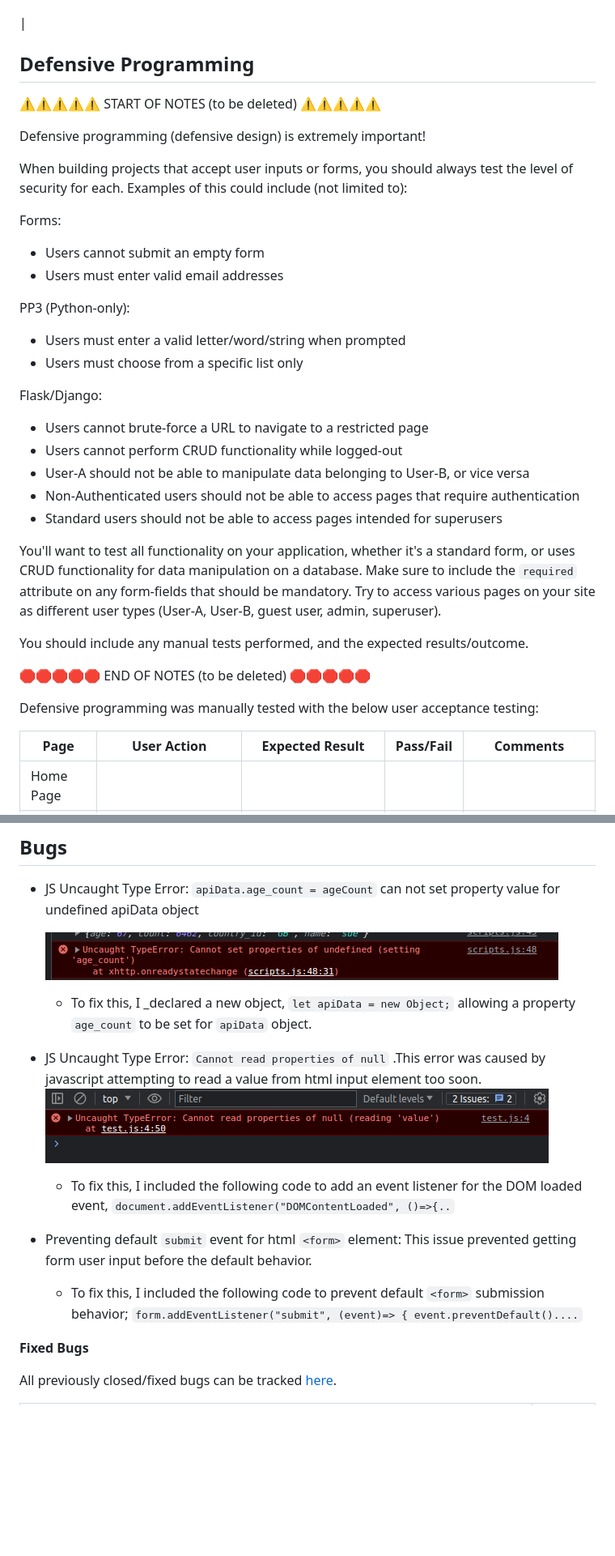
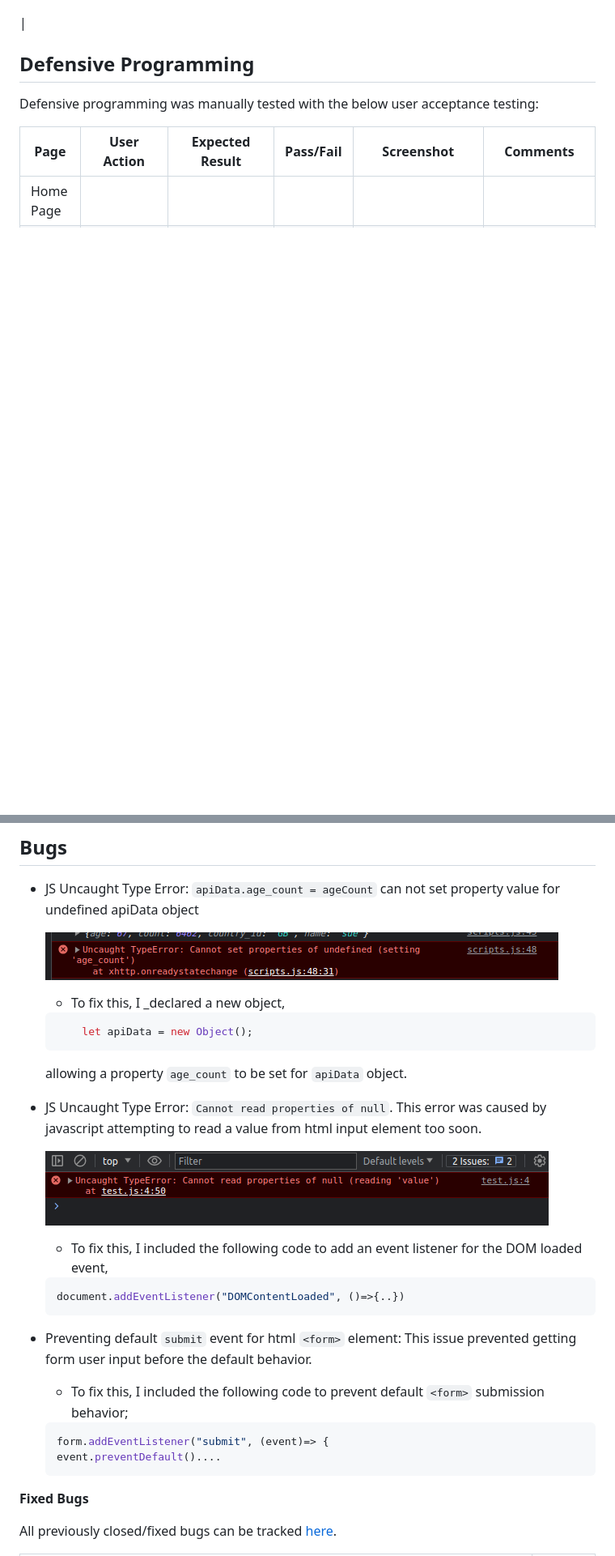
Before and after one commit to doctorandrewbrown/ageify, a Markdown page: TESTING.md, 2 parts joined by grey strips. Shown: that part at 81% size. Drawn GitHub-style; blank space fills up the shorter version.

````diff
--- a/TESTING.md
+++ b/TESTING.md
@@ -66,39 +66,9 @@ I've tested my deployed project using the Lighthouse Audit tool to check for any
 
 ## Defensive Programming
 
-⚠️⚠️⚠️⚠️⚠️ START OF NOTES (to be deleted) ⚠️⚠️⚠️⚠️⚠️
-
-Defensive programming (defensive design) is extremely important!
-
-When building projects that accept user inputs or forms, you should always test the level of security for each.
-Examples of this could include (not limited to):
-
-Forms:
-- Users cannot submit an empty form
-- Users must enter valid email addresses
-
-PP3 (Python-only):
-- Users must enter a valid letter/word/string when prompted
-- Users must choose from a specific list only
-
-Flask/Django:
-- Users cannot brute-force a URL to navigate to a restricted page
-- Users cannot perform CRUD functionality while logged-out
-- User-A should not be able to manipulate data belonging to User-B, or vice versa
-- Non-Authenticated users should not be able to access pages that require authentication
-- Standard users should not be able to access pages intended for superusers
-
-You'll want to test all functionality on your application, whether it's a standard form,
-or uses CRUD functionality for data manipulation on a database.
-Make sure to include the `required` attribute on any form-fields that should be mandatory.
-Try to access various pages on your site as different user types (User-A, User-B, guest user, admin, superuser).
-
-You should include any manual tests performed, and the expected results/outcome.
-
-🛑🛑🛑🛑🛑 END OF NOTES (to be deleted) 🛑🛑🛑🛑🛑
 
 Defensive programming was manually tested with the below user acceptance testing:
 
-| Page | User Action | Expected Result | Pass/Fail | Comments |
-| --- | --- | --- | --- | --- |
+| Page | User Action | Expected Result | Pass/Fail | Screenshot |Comments|
+| --- | --- | --- | --- | --- |--|
 | Home Page | | | | |
@@ -260,19 +199,30 @@ This can be used for both "fixed" and "unresolved" issues.
 
     ![screenshot](documentation/uncaught-type-error.png)
 
-    - To fix this, I _declared a new object, `let apiData = new Object;` allowing a property `age_count`
-to be set for `apiData` object.
+    - To fix this, I _declared a new object,
+     ```js
+         let apiData = new Object();
+    ```
+    allowing a property `age_count`
+    to be set for `apiData` object.
 
-- JS Uncaught  Type Error: `Cannot read properties of null` .This error was caused by javascript attempting to read a value from html input element too soon.
+- JS Uncaught  Type Error: `Cannot read properties of null`. This error was caused by javascript attempting to read a value from html input element too soon.
+
     ![screenshot](documentation/can-not-read-properties-of-null.png)
 
-    - To fix this, I included the following code to add an event listener for the DOM loaded event, `document.addEventListener("DOMContentLoaded", ()=>{..`
+    - To fix this, I included the following code to add an event listener for the DOM loaded event,
+     ```js
+     document.addEventListener("DOMContentLoaded", ()=>{..})
+     ```
 
 - Preventing default `submit` event for html `<form>` element: This issue prevented getting form user input before the default behavior.
 
 
-    - To fix this, I included the following code to prevent default `<form>` submission behavior; `form.addEventListener("submit", (event)=> {
-        event.preventDefault()....`
+    - To fix this, I included the following code to prevent default `<form>` submission behavior;
+    ```js
+    form.addEventListener("submit", (event)=> {
+    event.preventDefault()....
+    ```
 
 
 
````
Also changed, not shown: other parts of TESTING.md (+7 -38 lines), documentation/form-defence3.png (added).
